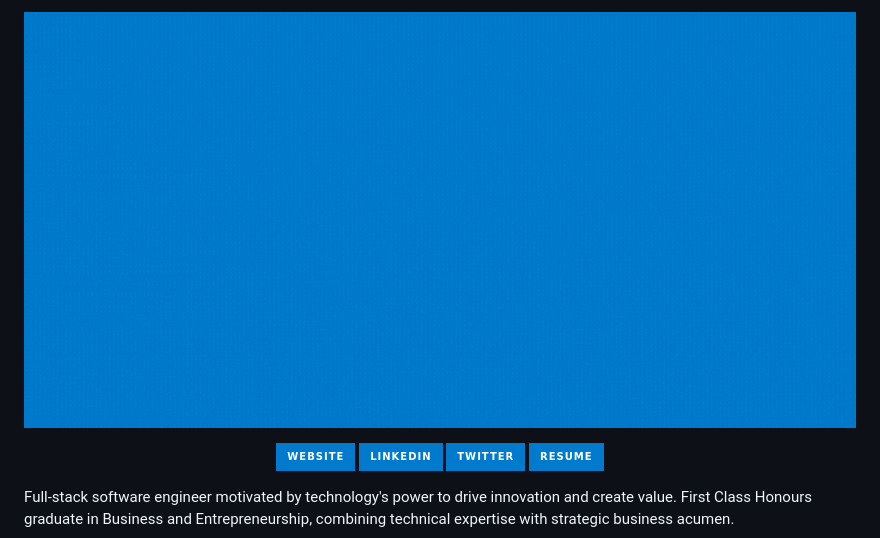
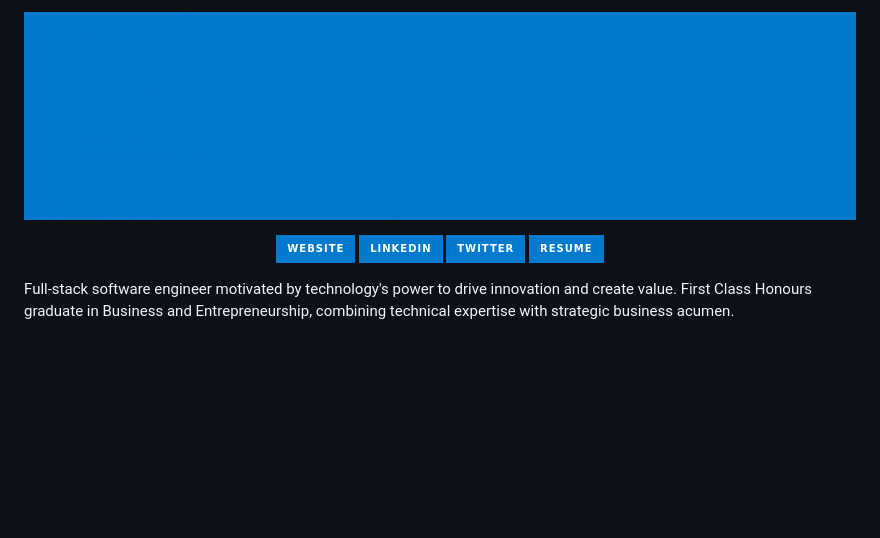
Before and after one commit to theshaunwilson/theshaunwilson, a Markdown page: README.md, the part around the change. Drawn GitHub-style; pictures changed too: gif/banner.gif (added), gifs/banner.gif (deleted); badges without logos; blank space fills up the shorter version.

Commit message:
banner updated

```diff
--- a/README.md
+++ b/README.md
@@ -1,4 +1,4 @@
-![Animated Banner](/gifs/banner.gif)
+![Animated Banner](/gif/banner.gif)
 
 <p align="center">
   <a href="https://theshaunwilson.com/" target="_blank">
```
